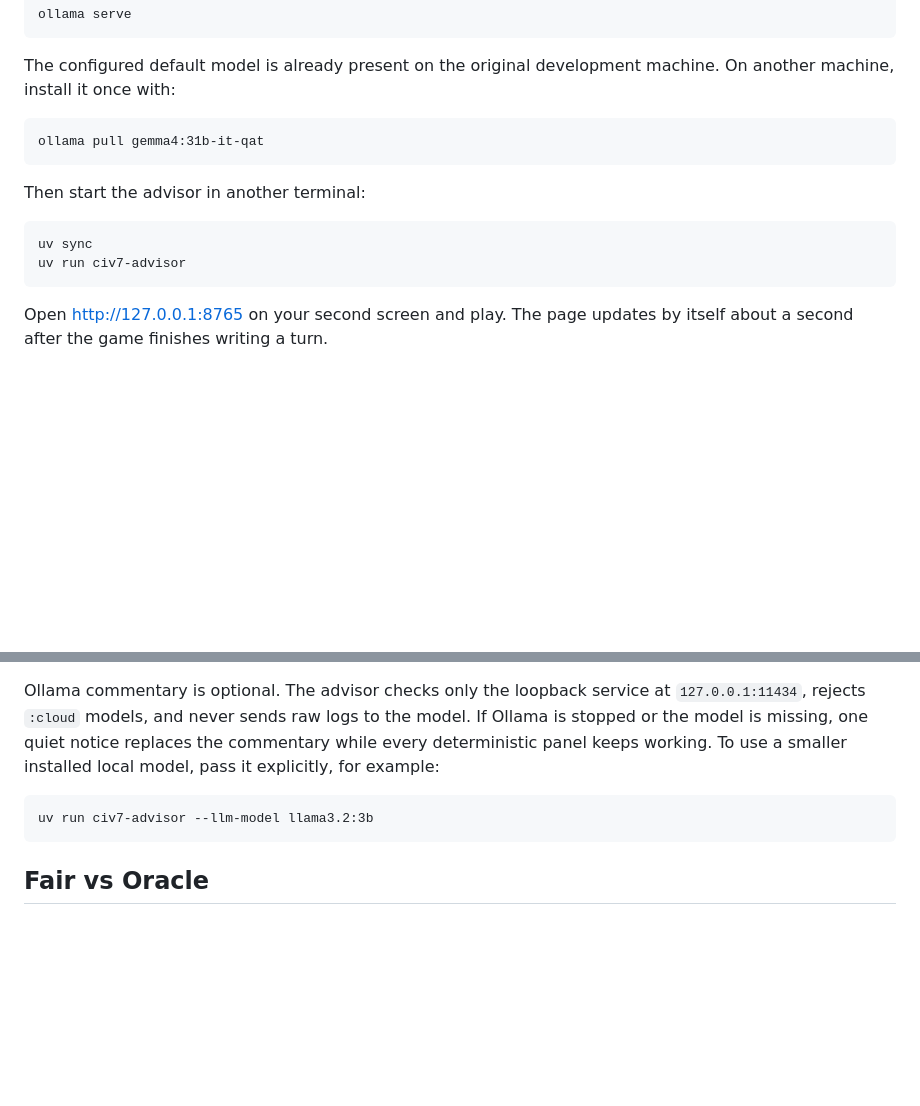
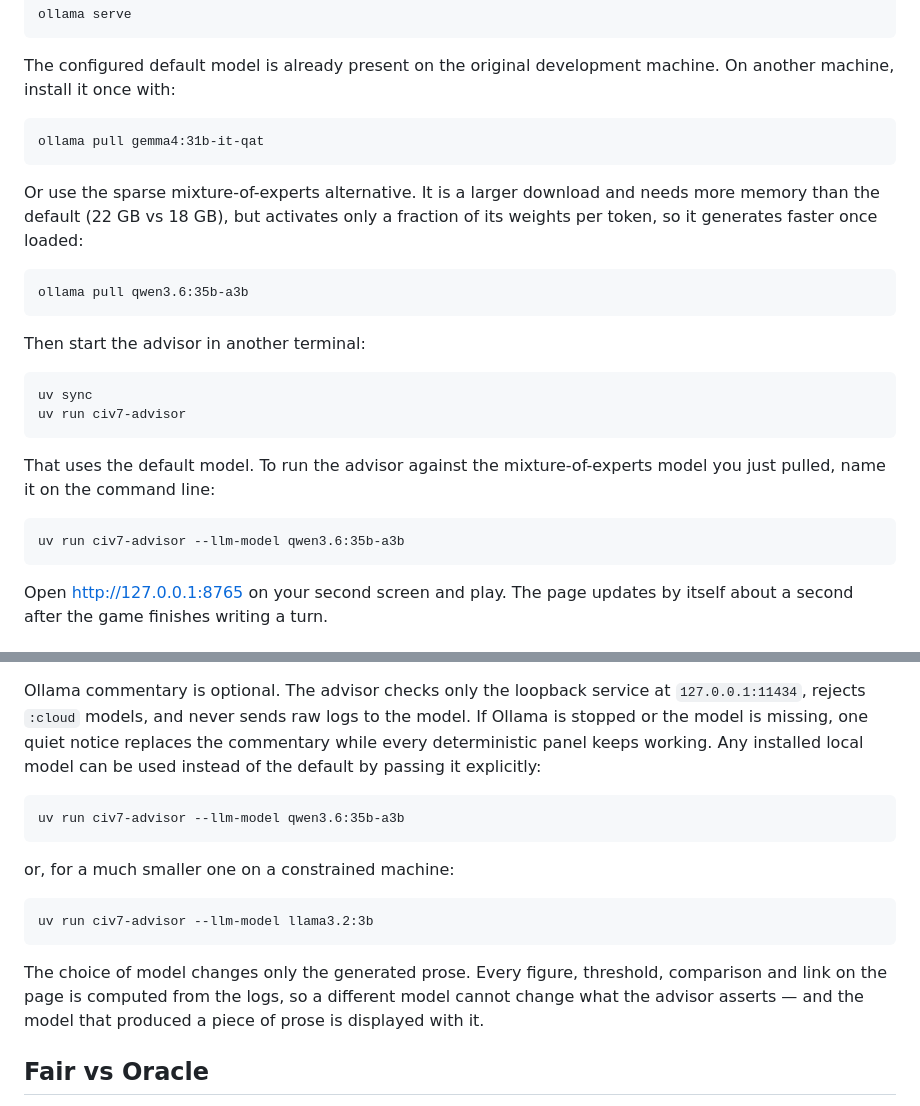
Before and after one commit to orbek/CIV_VII_Help, a Markdown page: README.md, 2 parts joined by grey strips. GitHub-like rendering; blank space fills up the shorter version.

Commit message:
Document the mixture-of-experts model option
Written before the multi-game work began; committed separately so the
package rename stays a pure mechanical change.

```diff
--- a/README.md
+++ b/README.md
@@ -19,10 +19,21 @@ machine. On another machine, install it once with:
 
     ollama pull gemma4:31b-it-qat
 
+Or use the sparse mixture-of-experts alternative. It is a larger download and
+needs more memory than the default (22 GB vs 18 GB), but activates only a
+fraction of its weights per token, so it generates faster once loaded:
+
+    ollama pull qwen3.6:35b-a3b
+
 Then start the advisor in another terminal:
 
     uv sync
     uv run civ7-advisor
+
+That uses the default model. To run the advisor against the mixture-of-experts
+model you just pulled, name it on the command line:
+
+    uv run civ7-advisor --llm-model qwen3.6:35b-a3b
 
 Open http://127.0.0.1:8765 on your second screen and play. The page updates
 by itself about a second after the game finishes writing a turn.
@@ -160,10 +171,19 @@ Options: `--logs-dir PATH` (if your logs live elsewhere), `--port`, `--host`,
 Ollama commentary is optional. The advisor checks only the loopback service at
 `127.0.0.1:11434`, rejects `:cloud` models, and never sends raw logs to the
 model. If Ollama is stopped or the model is missing, one quiet notice replaces
-the commentary while every deterministic panel keeps working. To use a smaller
-installed local model, pass it explicitly, for example:
+the commentary while every deterministic panel keeps working. Any installed
+local model can be used instead of the default by passing it explicitly:
+
+    uv run civ7-advisor --llm-model qwen3.6:35b-a3b
+
+or, for a much smaller one on a constrained machine:
 
     uv run civ7-advisor --llm-model llama3.2:3b
+
+The choice of model changes only the generated prose. Every figure, threshold,
+comparison and link on the page is computed from the logs, so a different model
+cannot change what the advisor asserts — and the model that produced a piece of
+prose is displayed with it.
 
 ## Fair vs Oracle
 
```
